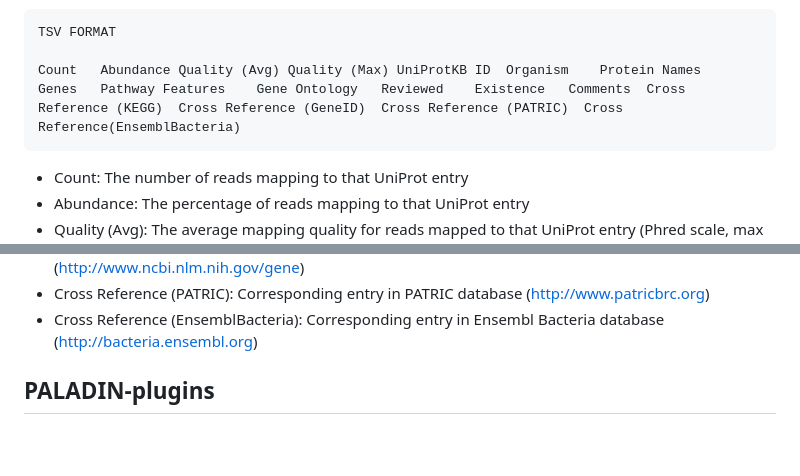
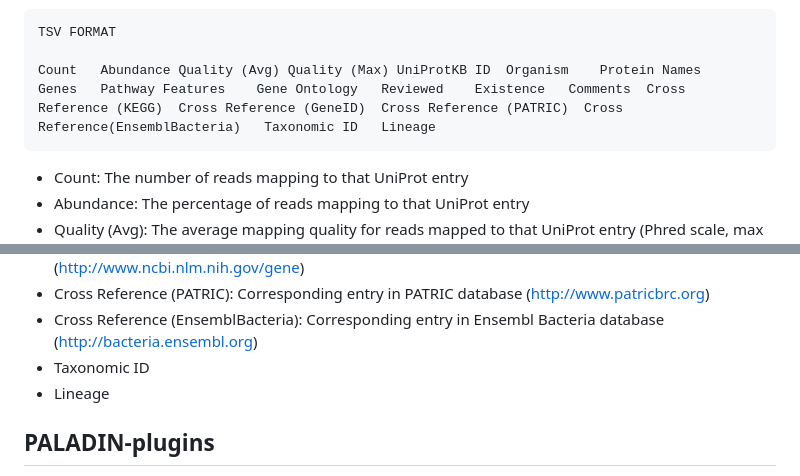
Before and after one commit to ToniWestbrook/paladin, a Markdown page: README.md, 2 parts joined by grey strips. Rendered like a GitHub page; blank space fills up the shorter version.

````diff
--- a/README.md
+++ b/README.md
@@ -101,7 +101,7 @@ OUTPUT
 ```
 TSV FORMAT
 
-Count	Abundance Quality (Avg) Quality (Max) UniProtKB	ID	Organism	Protein Names	Genes	Pathway	Features	Gene Ontology	Reviewed	Existence	Comments  Cross Reference (KEGG)  Cross Reference (GeneID)  Cross Reference (PATRIC)  Cross Reference(EnsemblBacteria)
+Count	Abundance Quality (Avg) Quality (Max) UniProtKB	ID	Organism	Protein Names	Genes	Pathway	Features	Gene Ontology	Reviewed	Existence	Comments  Cross Reference (KEGG)  Cross Reference (GeneID)  Cross Reference (PATRIC)  Cross Reference(EnsemblBacteria)   Taxonomic ID   Lineage
 ```
 
 - Count: The number of reads mapping to that UniProt entry
@@ -122,6 +122,8 @@ Count	Abundance Quality (Avg) Quality (Max) UniProtKB	ID	Organism	Protein Names
 - Cross Reference (GeneID): Corresponding entry in NCBI gene database (http://www.ncbi.nlm.nih.gov/gene)
 - Cross Reference (PATRIC): Corresponding entry in PATRIC database (http://www.patricbrc.org)
 - Cross Reference (EnsemblBacteria): Corresponding entry in Ensembl Bacteria database (http://bacteria.ensembl.org)
+- Taxonomic ID
+- Lineage
 
 PALADIN-plugins
 --
````
